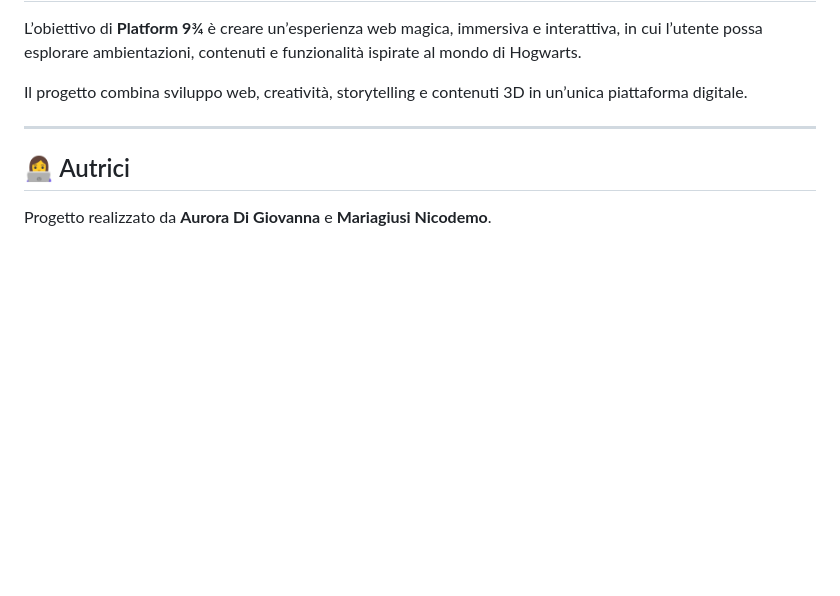
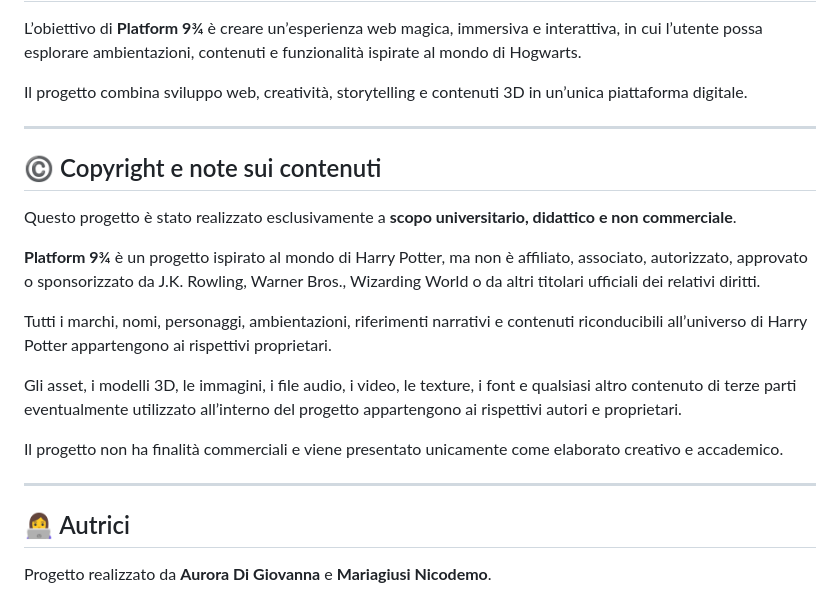
Before and after one commit to Mariagiusi23/Platform-9and3quarters, a Markdown page: README.md, the part around the change. Rendered like a GitHub page; blank space fills up the shorter version.

Commit message:
Add copyright and content notes to README
Added copyright and content notes section to README.

```diff
--- a/README.md
+++ b/README.md
@@ -188,6 +188,20 @@ Il progetto combina sviluppo web, creatività, storytelling e contenuti 3D in un
 
 ---
 
+## ©️ Copyright e note sui contenuti
+
+Questo progetto è stato realizzato esclusivamente a **scopo universitario, didattico e non commerciale**.
+
+**Platform 9¾** è un progetto ispirato al mondo di Harry Potter, ma non è affiliato, associato, autorizzato, approvato o sponsorizzato da J.K. Rowling, Warner Bros., Wizarding World o da altri titolari ufficiali dei relativi diritti.
+
+Tutti i marchi, nomi, personaggi, ambientazioni, riferimenti narrativi e contenuti riconducibili all’universo di Harry Potter appartengono ai rispettivi proprietari.
+
+Gli asset, i modelli 3D, le immagini, i file audio, i video, le texture, i font e qualsiasi altro contenuto di terze parti eventualmente utilizzato all’interno del progetto appartengono ai rispettivi autori e proprietari.
+
+Il progetto non ha finalità commerciali e viene presentato unicamente come elaborato creativo e accademico.
+
+---
+
 ## 👩‍💻 Autrici
 
 Progetto realizzato da **Aurora Di Giovanna** e **Mariagiusi Nicodemo**.
```
